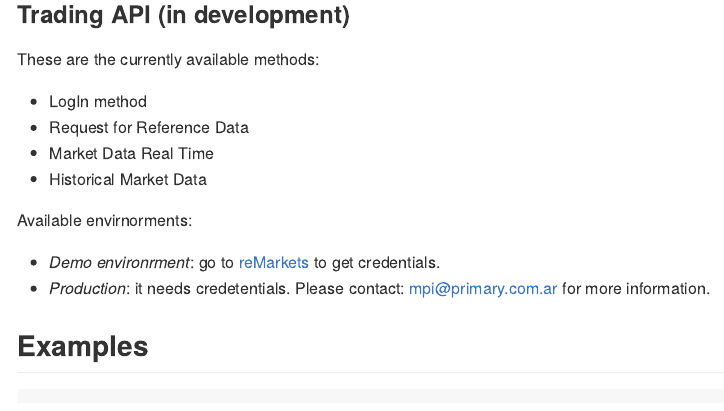
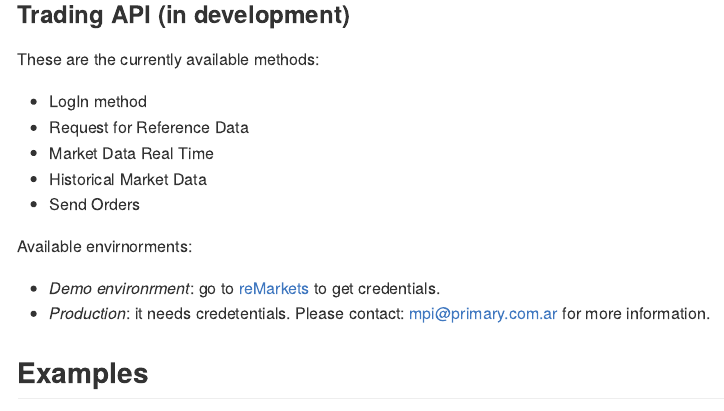
Before and after one commit to matbarofex/rRofex, an R Markdown document (README.Rmd): the page in a window 1100 px wide, from 840 px down. Rendered offline with R 4.5, knitr and Pandoc, with nearby package versions.

Commit message:
Added info to readme of last commit.

```diff
--- a/README.Rmd
+++ b/README.Rmd
@@ -56,6 +56,7 @@ These are the currently available methods:
 - Request for Reference Data
 - Market Data Real Time
 - Historical Market Data
+- Send Orders
 
 Available envirnorments:
 
```
Also changed, not shown: README.md.
